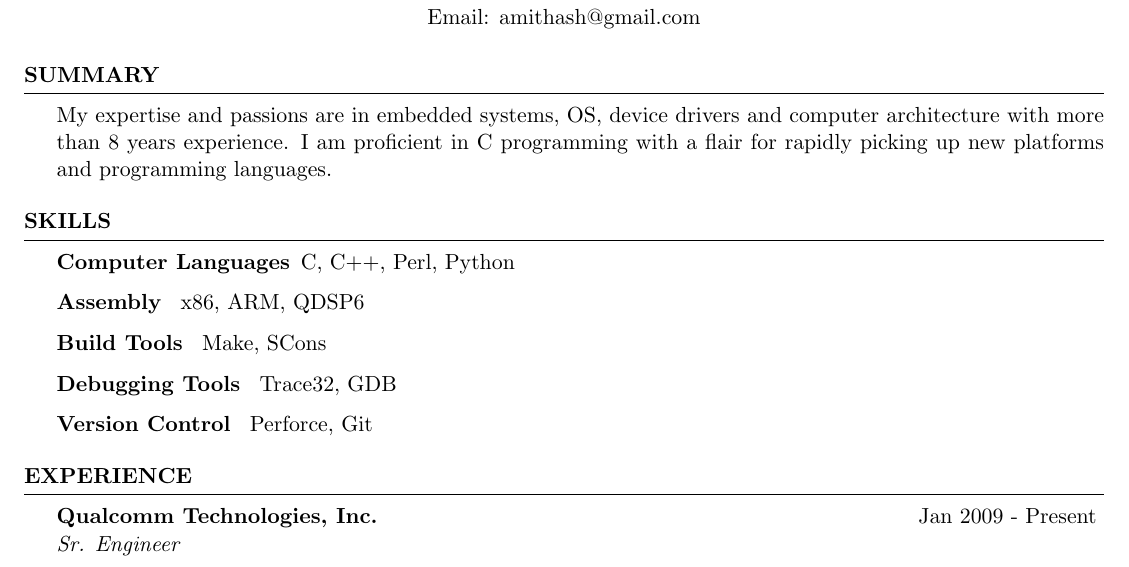
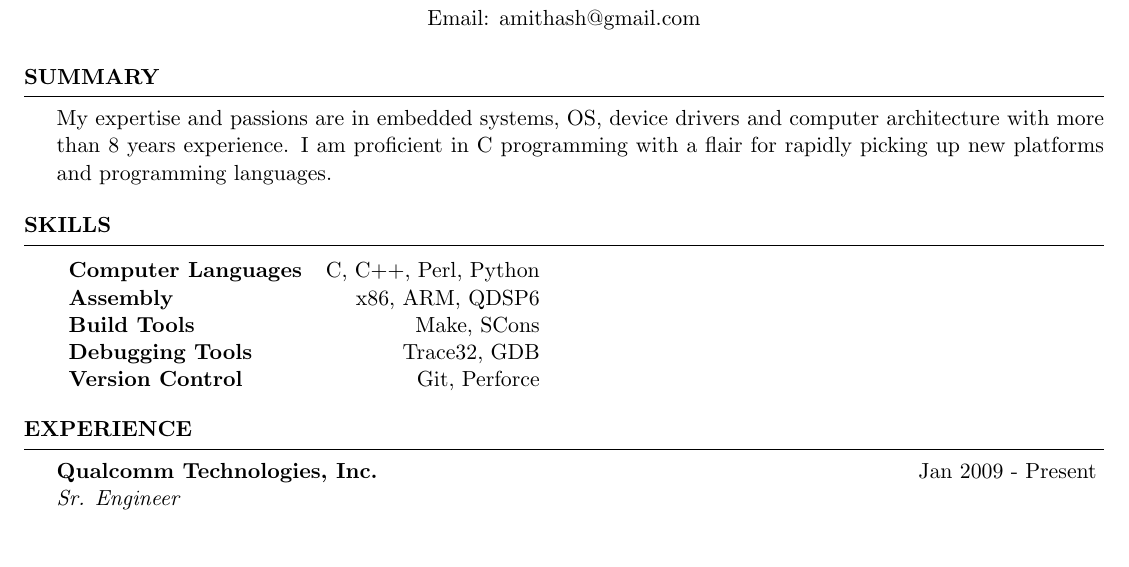
Before and after one commit to amithash/resume, a LaTeX CV (resume.tex, which reads skills.tex): part of page 1 of 2, cut so that both start at the same text. Compiled offline with pdfLaTeX.

Commit message:
use a table instead of description items

```diff
--- a/skills.tex
+++ b/skills.tex
@@ -1,9 +1,8 @@
 %START ASCII
-\begin{description}
-\item[Computer Languages] C, C++, Perl, Python
-\item[Assembly          ] x86, ARM, QDSP6
-\item[Build Tools       ] Make, SCons
-\item[Debugging Tools   ] Trace32, GDB
-\item[Version Control   ] Perforce, Git
-\end{description}
-%END ASCII
+\begin{tabular}{ l r }
+\textbf{Computer Languages} & C, C++, Perl, Python \\
+\textbf{Assembly} & x86, ARM, QDSP6 \\
+\textbf{Build Tools} & Make, SCons \\
+\textbf{Debugging Tools} & Trace32, GDB \\
+\textbf{Version Control} & Git, Perforce \\
+\end{tabular}
```
